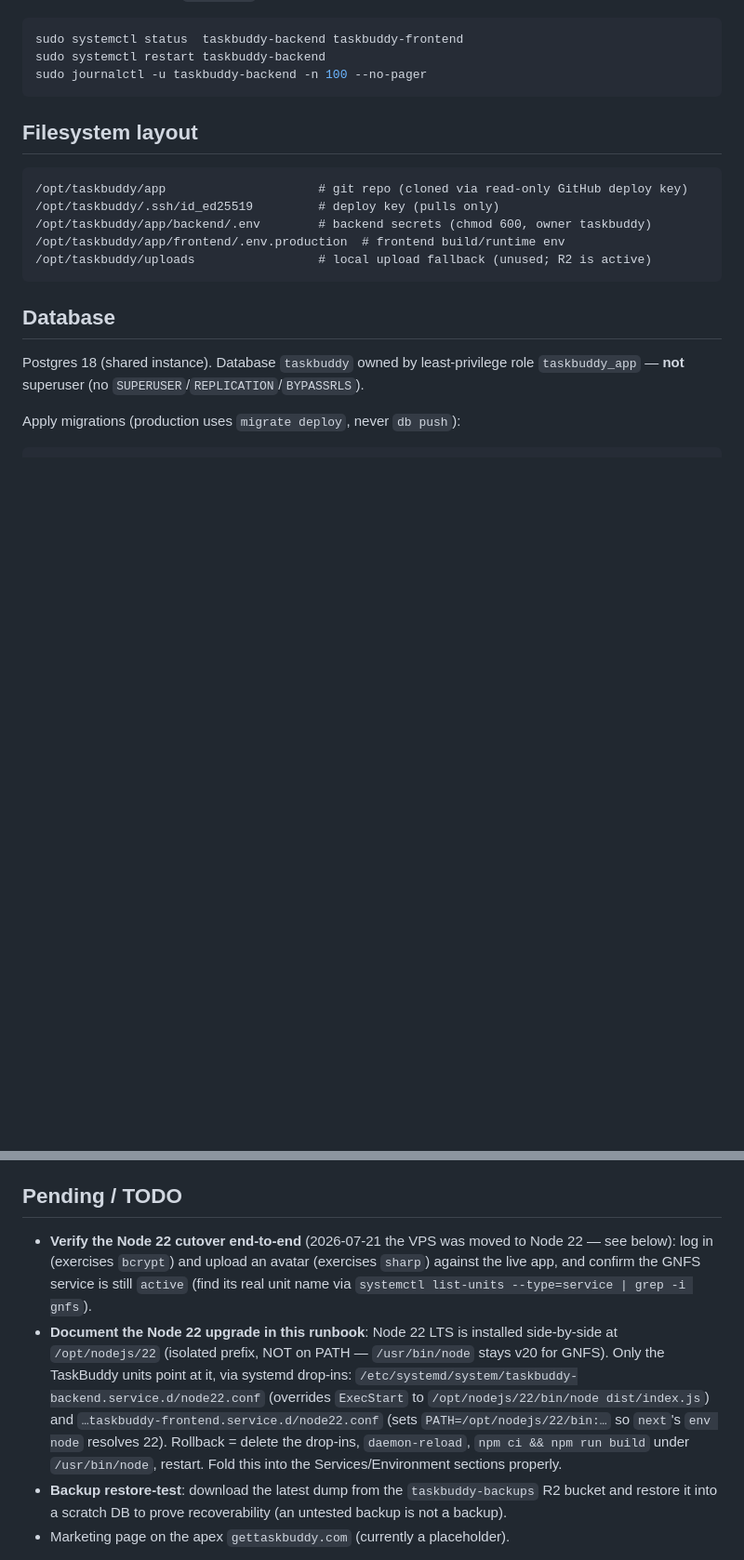
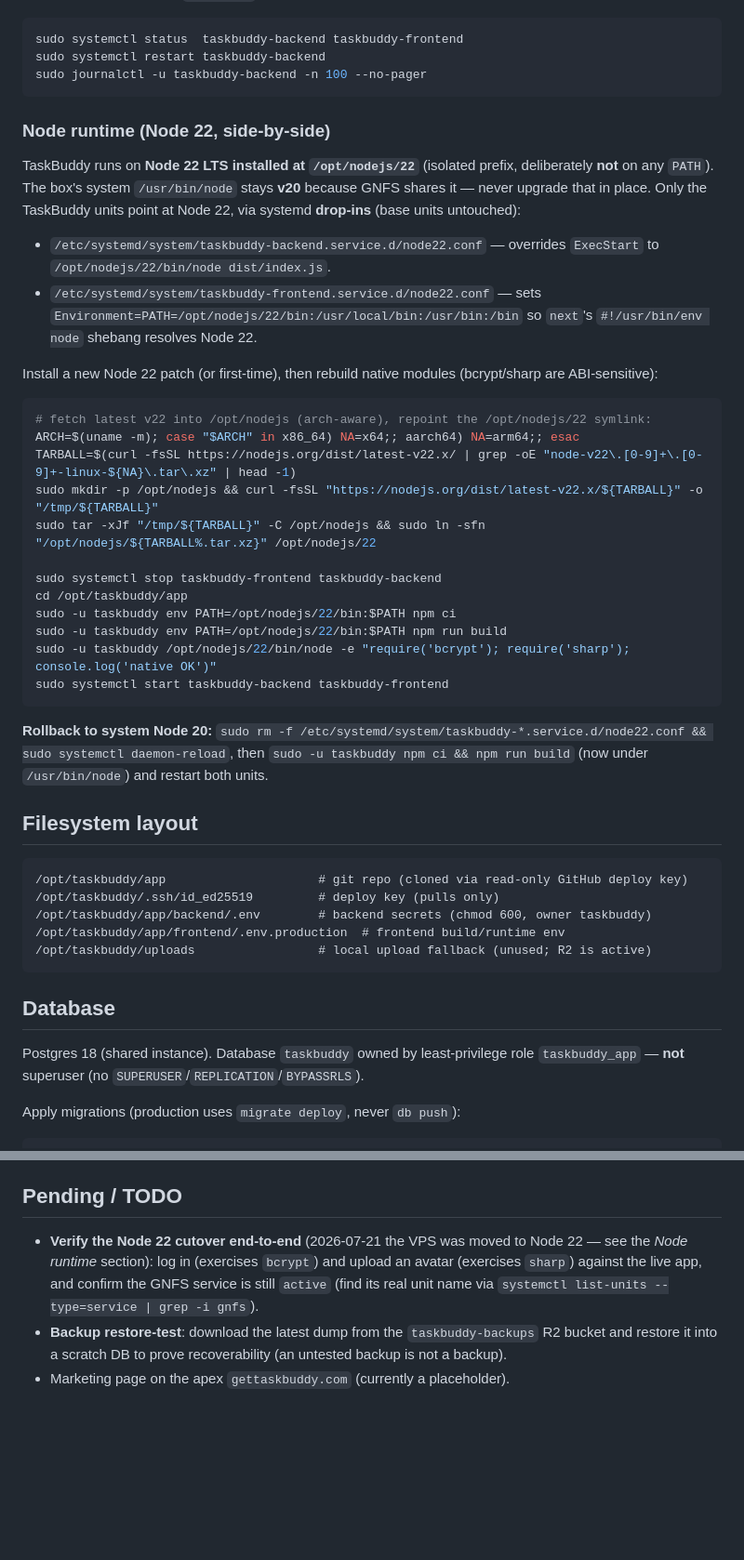
Before and after one commit to camarasama/TaskBuddy, a Markdown page: docs/DEPLOYMENT.md, 2 parts joined by grey strips. Shown at 93% size. Rendered like a GitHub page; blank space fills up the shorter version.

Commit message:
docs: document the Node 22 runtime (side-by-side + drop-ins)
Adds a "Node runtime" section to the Services docs describing the
GNFS-safe Node 22 setup now live on the VPS: Node 22 LTS at /opt/nodejs/22
(isolated prefix, /usr/bin/node stays v20 for GNFS), the two systemd
drop-ins pointing only the TaskBuddy units at it, the install/rebuild
sequence, and the rollback. Trims the now-redundant "document Node 22"
TODO to just the remaining end-to-end verification.

Co-Authored-By: Claude Opus 4.8 <noreply@anthropic.com>

````diff
--- a/docs/DEPLOYMENT.md
+++ b/docs/DEPLOYMENT.md
@@ -37,6 +37,36 @@ sudo systemctl status  taskbuddy-backend taskbuddy-frontend
 sudo systemctl restart taskbuddy-backend
 sudo journalctl -u taskbuddy-backend -n 100 --no-pager
 ```
+
+### Node runtime (Node 22, side-by-side)
+
+TaskBuddy runs on **Node 22 LTS installed at `/opt/nodejs/22`** (isolated prefix, deliberately **not**
+on any `PATH`). The box's system `/usr/bin/node` stays **v20** because GNFS shares it — never upgrade
+that in place. Only the TaskBuddy units point at Node 22, via systemd **drop-ins** (base units untouched):
+
+- `/etc/systemd/system/taskbuddy-backend.service.d/node22.conf` — overrides `ExecStart` to
+  `/opt/nodejs/22/bin/node dist/index.js`.
+- `/etc/systemd/system/taskbuddy-frontend.service.d/node22.conf` — sets
+  `Environment=PATH=/opt/nodejs/22/bin:/usr/local/bin:/usr/bin:/bin` so `next`'s `#!/usr/bin/env node`
+  shebang resolves Node 22.
+
+Install a new Node 22 patch (or first-time), then rebuild native modules (bcrypt/sharp are ABI-sensitive):
+```bash
+# fetch latest v22 into /opt/nodejs (arch-aware), repoint the /opt/nodejs/22 symlink:
+ARCH=$(uname -m); case "$ARCH" in x86_64) NA=x64;; aarch64) NA=arm64;; esac
+TARBALL=$(curl -fsSL https://nodejs.org/dist/latest-v22.x/ | grep -oE "node-v22\.[0-9]+\.[0-9]+-linux-${NA}\.tar\.xz" | head -1)
+sudo mkdir -p /opt/nodejs && curl -fsSL "https://nodejs.org/dist/latest-v22.x/${TARBALL}" -o "/tmp/${TARBALL}"
+sudo tar -xJf "/tmp/${TARBALL}" -C /opt/nodejs && sudo ln -sfn "/opt/nodejs/${TARBALL%.tar.xz}" /opt/nodejs/22
+
+sudo systemctl stop taskbuddy-frontend taskbuddy-backend
+cd /opt/taskbuddy/app
+sudo -u taskbuddy env PATH=/opt/nodejs/22/bin:$PATH npm ci
+sudo -u taskbuddy env PATH=/opt/nodejs/22/bin:$PATH npm run build
+sudo -u taskbuddy /opt/nodejs/22/bin/node -e "require('bcrypt'); require('sharp'); console.log('native OK')"
+sudo systemctl start taskbuddy-backend taskbuddy-frontend
+```
+**Rollback to system Node 20:** `sudo rm -f /etc/systemd/system/taskbuddy-*.service.d/node22.conf && sudo systemctl daemon-reload`,
+then `sudo -u taskbuddy npm ci && npm run build` (now under `/usr/bin/node`) and restart both units.
 
 ## Filesystem layout
 
@@ -182,17 +212,9 @@ curl -s https://api.gettaskbuddy.com/health      # {"status":"ok","db":"up"}
 ## Pending / TODO
 
 - **Verify the Node 22 cutover end-to-end** (2026-07-21 the VPS was moved to Node 22 —
-  see below): log in (exercises `bcrypt`) and upload an avatar (exercises `sharp`) against
-  the live app, and confirm the GNFS service is still `active` (find its real unit name via
-  `systemctl list-units --type=service | grep -i gnfs`).
-- **Document the Node 22 upgrade in this runbook**: Node 22 LTS is installed side-by-side at
-  `/opt/nodejs/22` (isolated prefix, NOT on PATH — `/usr/bin/node` stays v20 for GNFS). Only
-  the TaskBuddy units point at it, via systemd drop-ins:
-  `/etc/systemd/system/taskbuddy-backend.service.d/node22.conf` (overrides `ExecStart` to
-  `/opt/nodejs/22/bin/node dist/index.js`) and `…taskbuddy-frontend.service.d/node22.conf`
-  (sets `PATH=/opt/nodejs/22/bin:…` so `next`'s `env node` resolves 22). Rollback = delete the
-  drop-ins, `daemon-reload`, `npm ci && npm run build` under `/usr/bin/node`, restart. Fold
-  this into the Services/Environment sections properly.
+  see the *Node runtime* section): log in (exercises `bcrypt`) and upload an avatar (exercises
+  `sharp`) against the live app, and confirm the GNFS service is still `active` (find its real
+  unit name via `systemctl list-units --type=service | grep -i gnfs`).
 - **Backup restore-test**: download the latest dump from the `taskbuddy-backups` R2 bucket and
   restore it into a scratch DB to prove recoverability (an untested backup is not a backup).
 - Marketing page on the apex `gettaskbuddy.com` (currently a placeholder).
````
